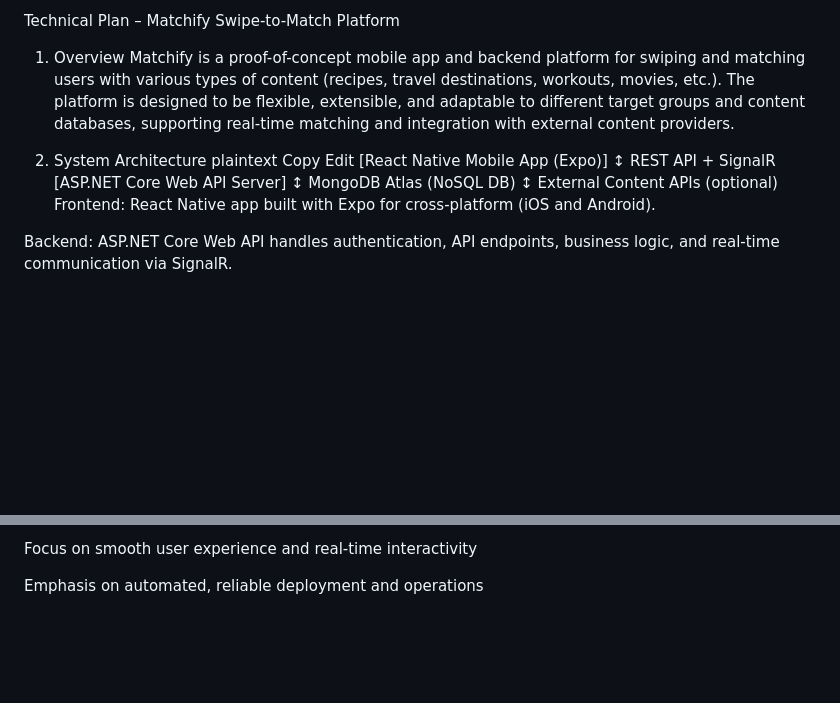
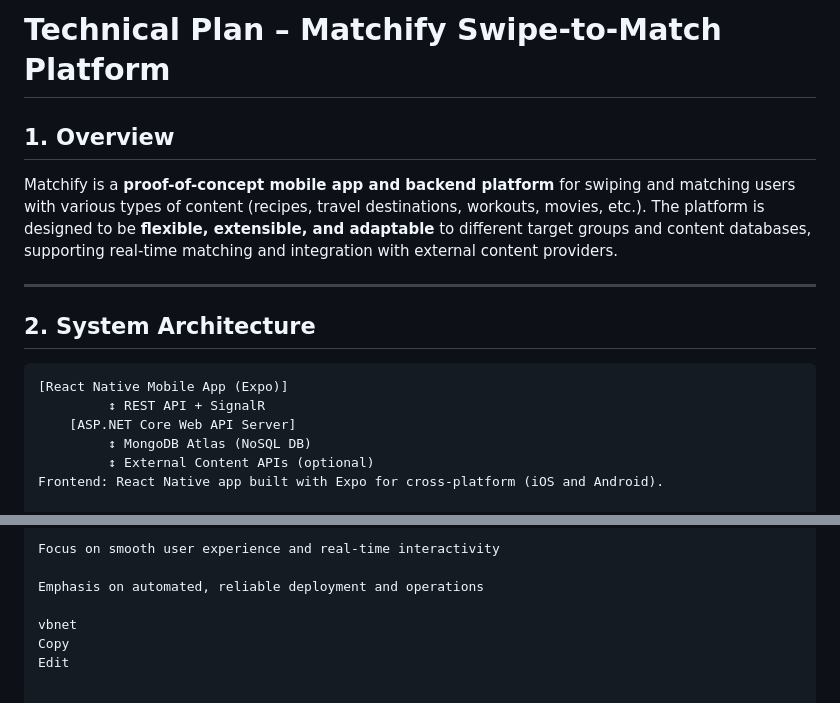
Before and after one commit to Rappich/Matchify, a Markdown page: TECHPLAN.MD, 2 parts joined by grey strips. GitHub-like rendering; blank space fills up the shorter version.

````diff
--- a/TECHPLAN.MD
+++ b/TECHPLAN.MD
@@ -1,11 +1,14 @@
-Technical Plan – Matchify Swipe-to-Match Platform
-1. Overview
-Matchify is a proof-of-concept mobile app and backend platform for swiping and matching users with various types of content (recipes, travel destinations, workouts, movies, etc.). The platform is designed to be flexible, extensible, and adaptable to different target groups and content databases, supporting real-time matching and integration with external content providers.
+# Technical Plan – Matchify Swipe-to-Match Platform
 
-2. System Architecture
-plaintext
-Copy
-Edit
+## 1. Overview
+
+Matchify is a **proof-of-concept mobile app and backend platform** for swiping and matching users with various types of content (recipes, travel destinations, workouts, movies, etc.). The platform is designed to be **flexible, extensible, and adaptable** to different target groups and content databases, supporting real-time matching and integration with external content providers.
+
+---
+
+## 2. System Architecture
+
+```plaintext
 [React Native Mobile App (Expo)]
          ↕ REST API + SignalR
     [ASP.NET Core Web API Server]
@@ -162,3 +165,7 @@ Modular architecture to enable quick adaptation or expansion with new content ty
 Focus on smooth user experience and real-time interactivity
 
 Emphasis on automated, reliable deployment and operations
+
+vbnet
+Copy
+Edit
````
